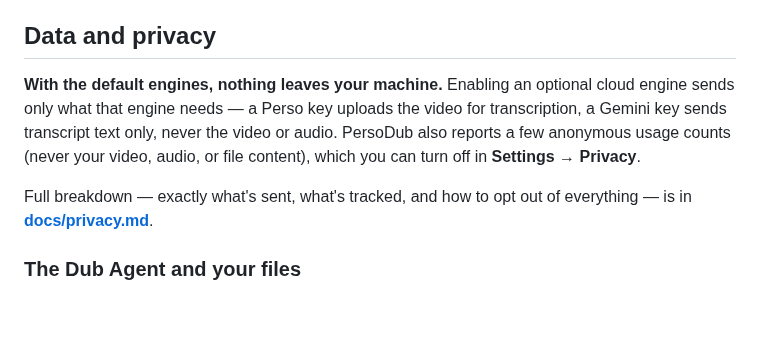
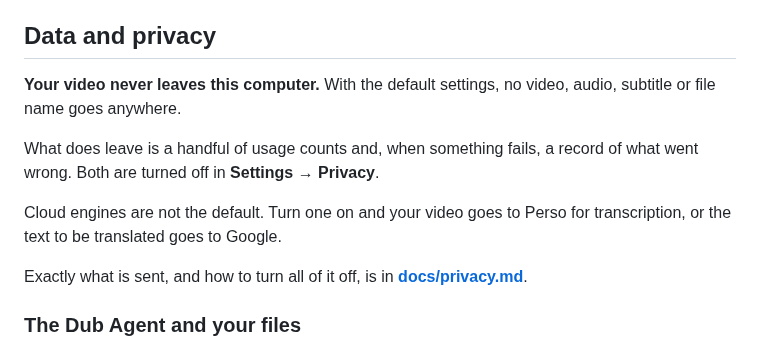
Before and after one commit to stronghamjji/PersoDub, a Markdown page: README.md, the part around the change. GitHub-like rendering; blank space fills up the shorter version.

Commit message:
Say what does leave, not only what does not
"With the default engines, nothing leaves your machine" was followed, two
lines later, by the usage counts that leave. And 0.6.0 sends a failure
report as well, which the section did not mention at all.

The promise worth making is the true one: the video stays. What leaves is
named in a line each, and the detail stays in docs/privacy.md.

```diff
--- a/README.md
+++ b/README.md
@@ -231,14 +231,17 @@ Keys are stored on your machine and take effect from your next dub — no restar
 
 ## Data and privacy
 
-**With the default engines, nothing leaves your machine.** Enabling an optional cloud
-engine sends only what that engine needs — a Perso key uploads the video for
-transcription, a Gemini key sends transcript text only, never the video or audio.
-PersoDub also reports a few anonymous usage counts (never your video, audio, or file
-content), which you can turn off in **Settings → Privacy**.
+**Your video never leaves this computer.** With the default settings, no video,
+audio, subtitle or file name goes anywhere.
 
-Full breakdown — exactly what's sent, what's tracked, and how to opt out of
-everything — is in **[docs/privacy.md](docs/privacy.md)**.
+What does leave is a handful of usage counts and, when something fails, a record
+of what went wrong. Both are turned off in **Settings → Privacy**.
+
+Cloud engines are not the default. Turn one on and your video goes to Perso for
+transcription, or the text to be translated goes to Google.
+
+Exactly what is sent, and how to turn all of it off, is in
+**[docs/privacy.md](docs/privacy.md)**.
 
 ### The Dub Agent and your files
 
```
